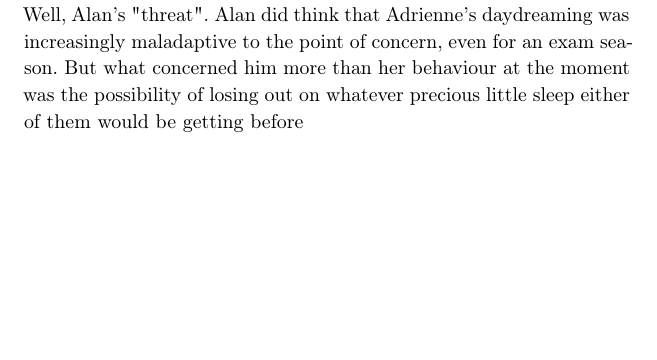
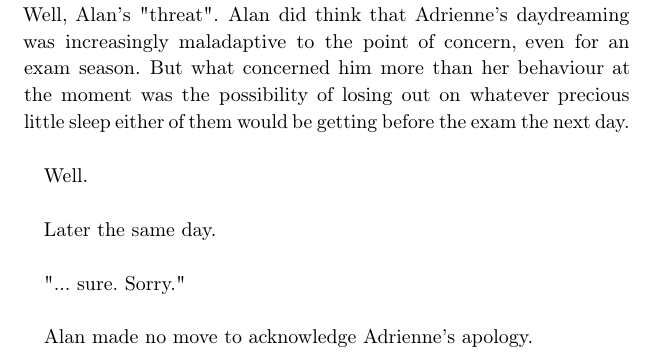
Before and after one commit to brontisaur/WhereTheSmallThingsAre, a LaTeX book (main.tex, which reads content/chapter1.tex): part of page 6 of 6, cut so that both start at the same text, the shorter picture padded with empty space. Compiled offline with pdfLaTeX.

Commit message:
enter Alan

```diff
--- a/content/chapter1.tex
+++ b/content/chapter1.tex
@@ -80,4 +80,12 @@ Adrienne was more concerned at Alan's increasingly low tolerance for her, and ho
 
 A note of care could indeed be found in Alan's voice --- but it was for nought. Adrienne was quite wounded and mortified by Alan's threat.
 Well, Alan's "threat". Alan did think that Adrienne's daydreaming was increasingly maladaptive to the point of concern, even for an exam season.
-But what concerned him more than her behaviour at the moment was the possibility of losing out on whatever precious little sleep either of them would be getting before
+But what concerned him more than her behaviour at the moment was the possibility of losing out on whatever precious little sleep either of them would be getting before the exam the next day.\\
+
+Well.\\
+
+Later the same day.\\
+
+"... sure. Sorry."\\
+
+Alan made no move to acknowledge Adrienne's apology.
```
Also changed, not shown: main.pdf, 3 other files.
